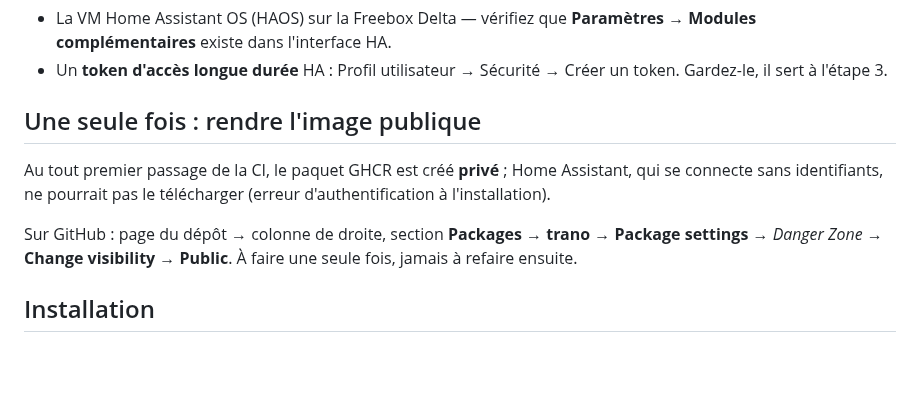
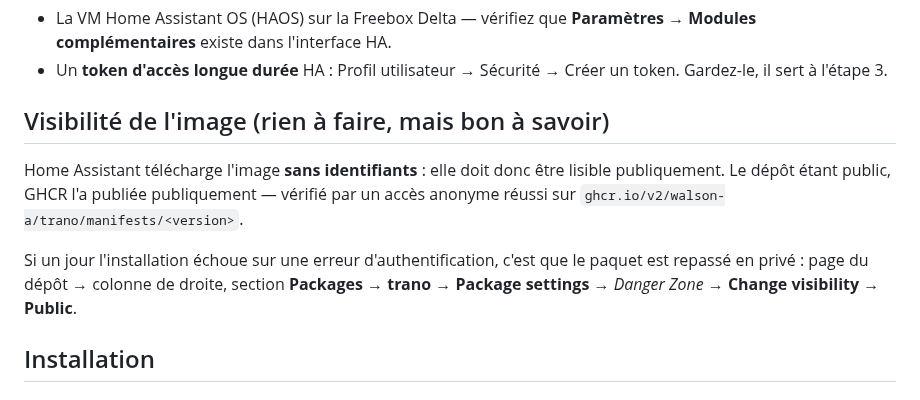
Before and after one commit to Walson-A/Trano, a Markdown page: deploy/README.md, the part around the change. GitHub-like rendering; blank space fills up the shorter version.

Commit message:
docs: image GHCR deja publique (verifie), branche release supprimee
Acces anonyme au manifeste confirme en 200 : Home Assistant pourra
telecharger sans identifiants, l etape manuelle de mise en public n est
pas necessaire. Procedure conservee en depannage si le paquet repassait
un jour en prive.

Co-Authored-By: Claude Opus 4.8 <noreply@anthropic.com>

```diff
--- a/deploy/README.md
+++ b/deploy/README.md
@@ -15,15 +15,17 @@ comptent en secondes.
 - Un **token d'accès longue durée** HA : Profil utilisateur → Sécurité →
   Créer un token. Gardez-le, il sert à l'étape 3.
 
-## Une seule fois : rendre l'image publique
+## Visibilité de l'image (rien à faire, mais bon à savoir)
 
-Au tout premier passage de la CI, le paquet GHCR est créé **privé** ;
-Home Assistant, qui se connecte sans identifiants, ne pourrait pas le
-télécharger (erreur d'authentification à l'installation).
+Home Assistant télécharge l'image **sans identifiants** : elle doit donc
+être lisible publiquement. Le dépôt étant public, GHCR l'a publiée
+publiquement — vérifié par un accès anonyme réussi sur
+`ghcr.io/v2/walson-a/trano/manifests/<version>`.
 
-Sur GitHub : page du dépôt → colonne de droite, section **Packages** →
-**trano** → **Package settings** → *Danger Zone* → **Change visibility** →
-**Public**. À faire une seule fois, jamais à refaire ensuite.
+Si un jour l'installation échoue sur une erreur d'authentification, c'est
+que le paquet est repassé en privé : page du dépôt → colonne de droite,
+section **Packages** → **trano** → **Package settings** → *Danger Zone* →
+**Change visibility** → **Public**.
 
 ## Installation
 
```
